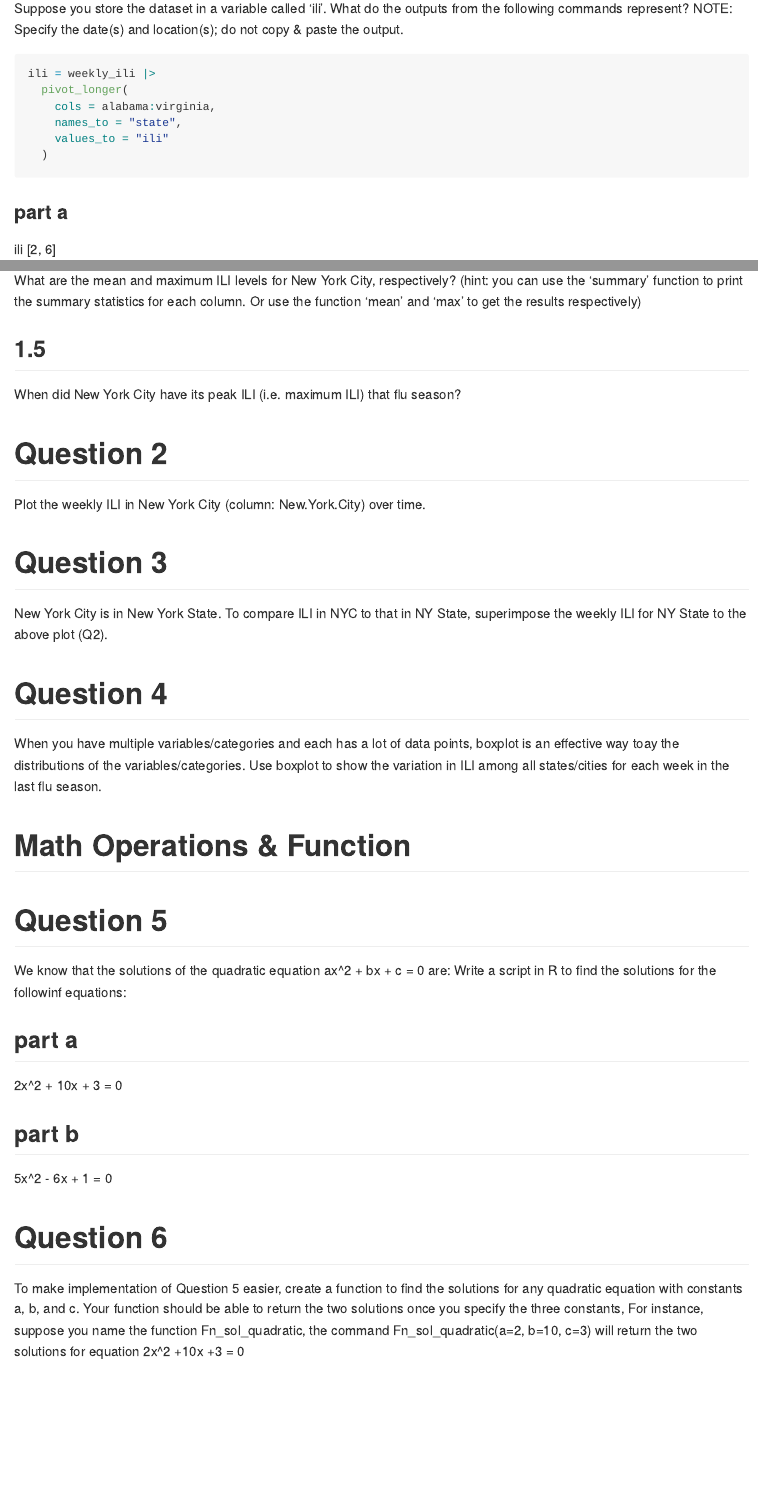
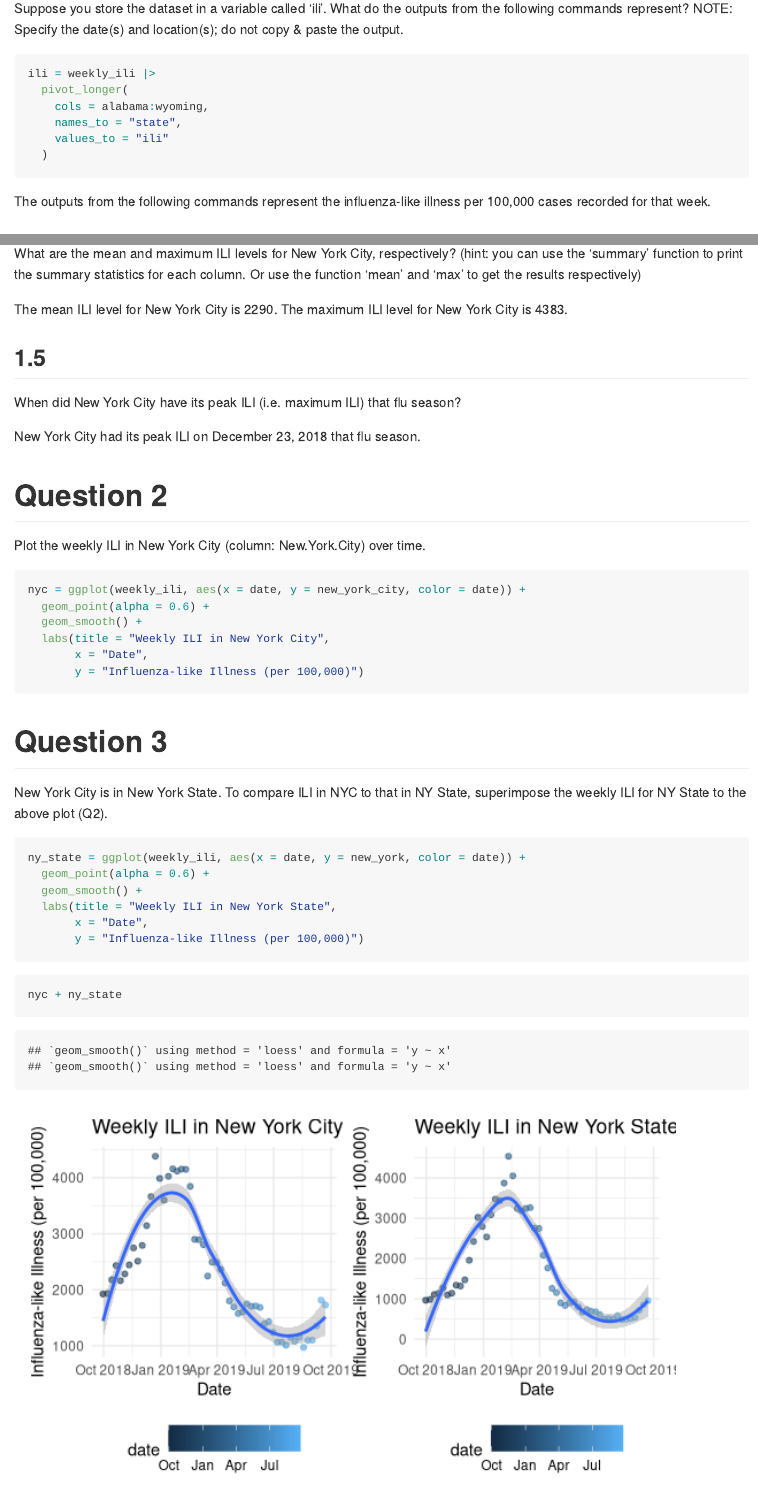
Before and after one commit to tpichardo7/p8477_lab1, an R Markdown document (Lab Report 1.Rmd): the page in a window 1100 px wide, from 1460 px down, and a second part further down, joined at a grey line. Rendered offline with R 4.5, knitr and Pandoc, with nearby package versions; column names are cleaned by a stand-in for the janitor package.

Commit message:
creating plots

````diff
--- a/Lab Report 1.Rmd
+++ b/Lab Report 1.Rmd
@@ -54,12 +55,13 @@ Suppose you store the dataset in a variable called 'ili'. What do the outputs fr
 ```{r}
 ili = weekly_ili |>
   pivot_longer(
-    cols = alabama:virginia,
+    cols = alabama:wyoming,
     names_to = "state",
     values_to = "ili"
   )
 ```
 
+The outputs from the following commands represent the influenza-like illness per 100,000 cases recorded for that week.
 
 ### part a
 ili [2, 6]
@@ -76,15 +78,42 @@ ili [36, 'New.York.City'] (Note: R does not 'like' space in variable names, so r
 ## 1.4
 What are the mean and maximum ILI levels for New York City, respectively? (hint: you can use the 'summary' function to print the summary statistics for each column. Or use the function 'mean' and 'max' to get the results respectively)
 
+The mean ILI level for New York City is 2290.
+The maximum ILI level for New York City is 4383.
+
 ## 1.5
 When did New York City have its peak ILI (i.e. maximum ILI) that flu season?
+
+New York City had its peak ILI on December 23, 2018 that flu season.
 
 
 # Question 2
 Plot the weekly ILI in New York City (column: New.York.City) over time.
 
+```{r}
+nyc = ggplot(weekly_ili, aes(x = date, y = new_york_city, color = date)) +
+  geom_point(alpha = 0.6) +
+  geom_smooth() +
+  labs(title = "Weekly ILI in New York City",
+       x = "Date",
+       y = "Influenza-like Illness (per 100,000)")
+```
+
+
 # Question 3
 New York City is in New York State. To compare ILI in NYC to that in NY State, superimpose the weekly ILI for NY State to the above plot (Q2).
 
+```{r}
+ny_state = ggplot(weekly_ili, aes(x = date, y = new_york, color = date)) +
+  geom_point(alpha = 0.6) +
+  geom_smooth() +
+  labs(title = "Weekly ILI in New York State",
+       x = "Date",
+       y = "Influenza-like Illness (per 100,000)")
+```
+
+```{r}
+nyc + ny_state
+```
+
 # Question 4
-When you have multiple variables/categories and each has a lot of data points, boxplot is an effective way toay the distributions of the variables/categories. Use boxplot to show the variation in ILI among all states/cities for each week in the last flu season.
````
Also changed, not shown: Lab Report 1.Rmd (10 more changed lines).
